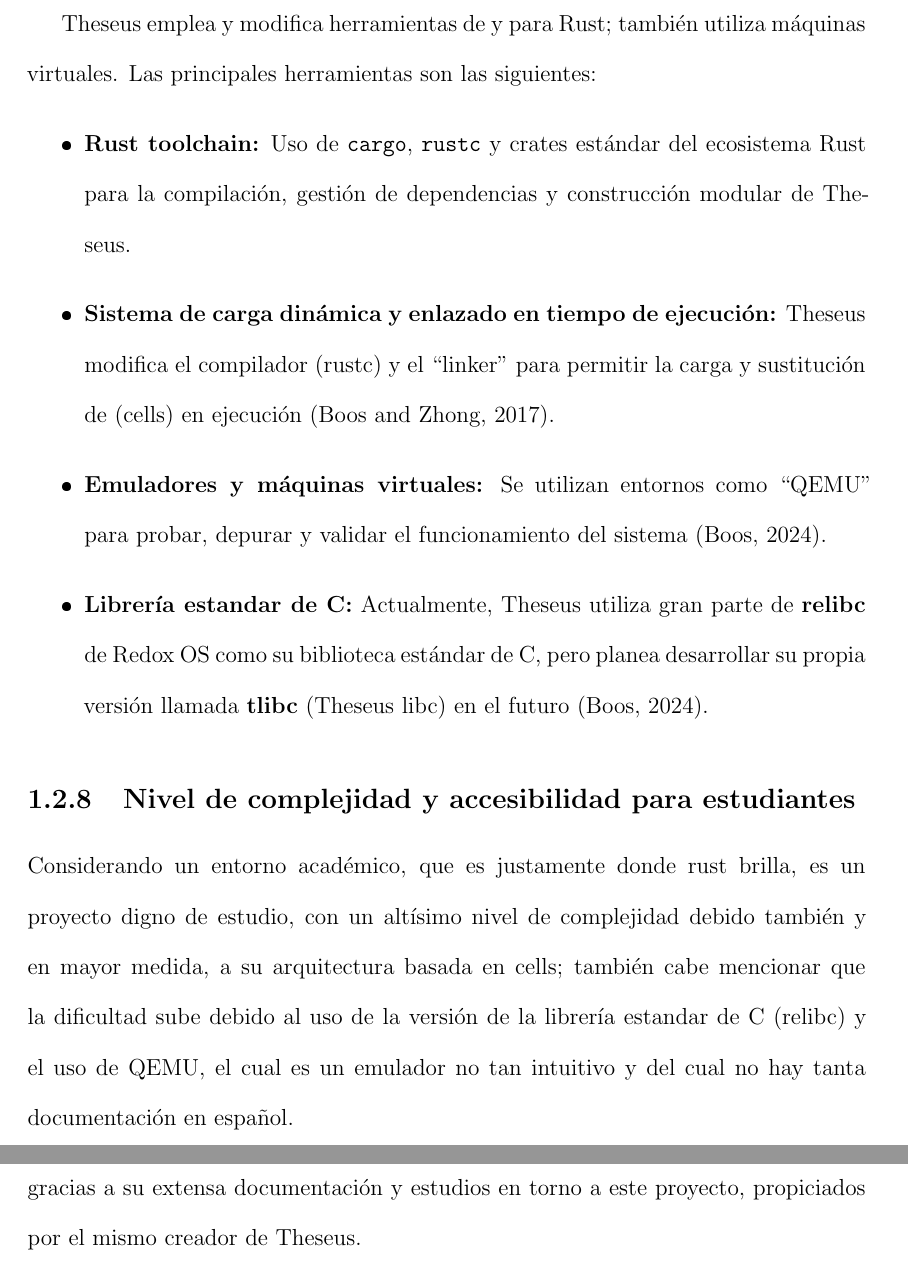
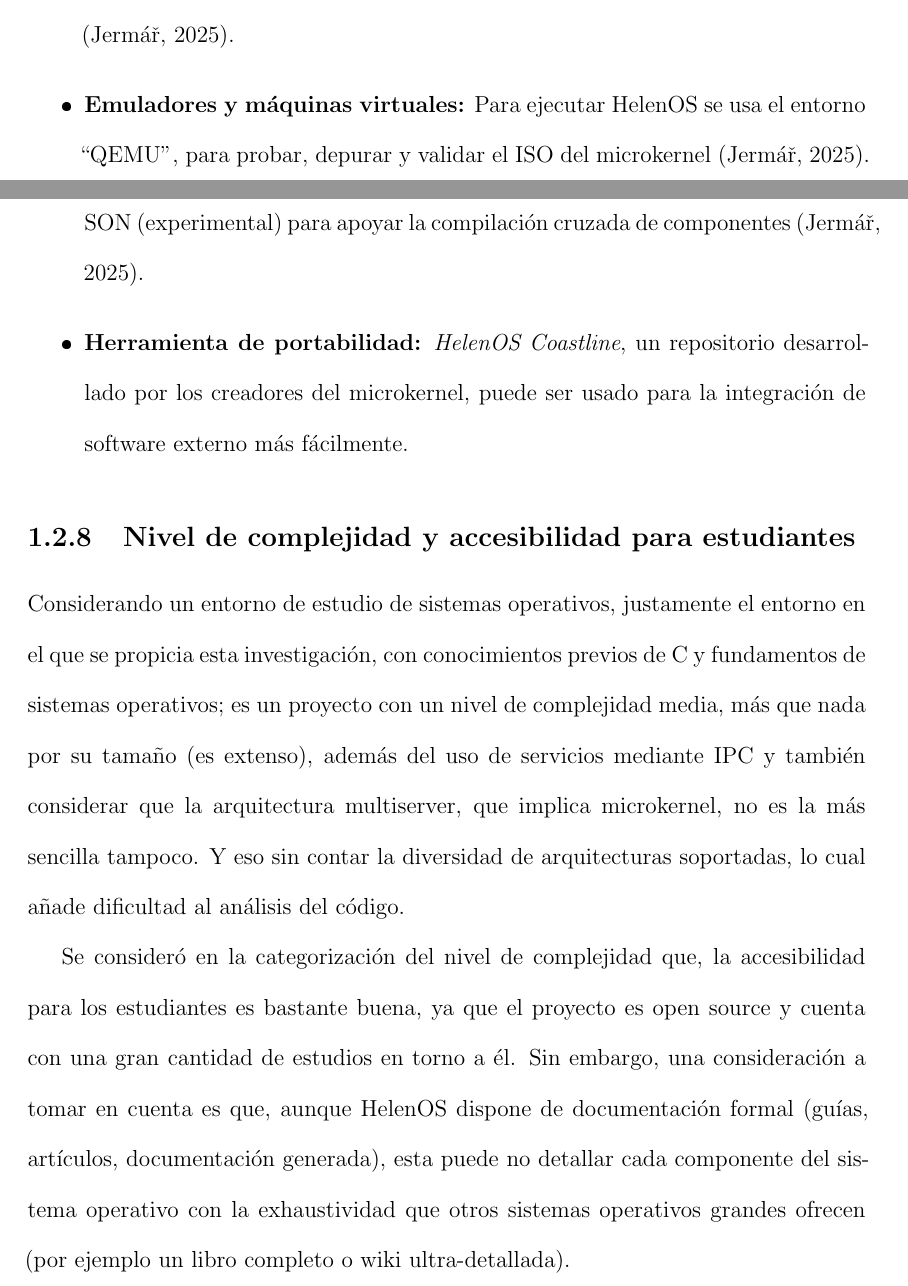
Before and after one commit to Ficapro543/Segundo-entregable, a LaTeX thesis (thesis.tex, which reads SO008.tex): two parts of pages 20 and 21 of 25 before the commit and two parts of pages 25 and 26 of 30 after it, joined at a grey line, cut at the place of the change. The pictures show the PDF file thesis.pdf that the author committed with the source.

Commit message:
SO 3 y 8 completos

```diff
--- a/SO008.tex
+++ b/SO008.tex
@@ -17,3 +17,7 @@
 
 \subsection{Arquitectura del sistema (monolítica, microkernel, etc.)}
 El sistema operativo HelenOS se baso en la arquitectura multiserver de microkernel, multiserver es un tipo de arquitectura microkernel, donde el núcleo del sistema operativo (microkernel) es responsable de las funciones básicas para el funcionamiento del sistema operativo como gestión de memoria, comunicación de procesos y scheduling; y por otro lado, los demás servicios del sistema operativo se implementan como “servidores” y se ejecutan en el espacio de usuario. De esta manera, los servidores pueden ser desarrollados, cambiados y reiniciados de manera independiente sin afectar al kernel \citep{decky2015application}.
+A continuación, se incluye una vista general de la arquitectura/organización del kernel de HelenOS:
+\begin{figure}[H]
+\centering
+\includegraphics[width=0.8\textwidth]{figures/overviewKernelArchitecturaHelenOS.jpg}
@@ -20,2 +29,7 @@
+\end{figure}
 
 \subsection{Componentes implementados (procesos, memoria, archivos, etc.)}
+En HelenOS, cada componente del sistema operativo se implementa como una tarea aislada con su propio espacio de direcciones (siguiendo la arquitectura multiserver), identificador único y comunicación mediante interfaces bien definidas (IPC o syscall API) \citep{decky2015application}.
+A continuación se presenta una tabla con los principales componentes y subsistemas de HelenOS, su nombre de archivo en el repositorio oficial y la idea técnica detrás de su implementación.
+\begin{table}[H]
+\centering
@@ -21,0 +71 @@
+\end{figure}
@@ -30,17 +85,19 @@
-\end{itemize}
-
-Theseus emplea y modifica herramientas de y para Rust; también utiliza máquinas virtuales. Las principales herramientas son las siguientes:
-\begin{itemize}
-    \item \textbf{Rust toolchain:} Uso de \texttt{cargo}, \texttt{rustc} y crates estándar del ecosistema Rust para la compilación, gestión de dependencias y construcción modular de Theseus.
-    \item \textbf{Sistema de carga dinámica y enlazado en tiempo de ejecución:} Theseus modifica el compilador (rustc) y el “linker” para permitir la carga y sustitución de (cells) en ejecución \citep{boos2017theseus}.
-    \item \textbf{Emuladores y máquinas virtuales:} Se utilizan entornos como “QEMU” para probar, depurar y validar el funcionamiento del sistema \citep{theseus_GitHub}.
-    \item \textbf{Librería estandar de C:} Actualmente, Theseus utiliza gran parte de \textbf{relibc} de Redox OS como su biblioteca estándar de C, pero planea desarrollar su propia versión llamada \textbf{tlibc} (Theseus libc) en el futuro \citep{theseus_GitHub}.
+    \item \textbf{Compilador:} Uso de GCC y Clang, con toolchains cruzadas para las diferentes arquitecturas soportadas (x86, ARM, MIPS, SPARC, PowerPC e Itanium) \citep{helenos_GitHub}.
+    \item \textbf{Emuladores y máquinas virtuales:} Para ejecutar HelenOS se usa el entorno “QEMU”, para probar, depurar y validar el ISO del microkernel \citep{helenos_GitHub}.
+    \item \textbf{Sistema de construcción:} Makefile con scripts Bash, Python y uso de MESON (experimental) para apoyar la compilación cruzada de componentes \citep{helenos_GitHub}.
+    \item \textbf{Herramienta de portabilidad:} \textit{HelenOS Coastline}, un repositorio desarrollado por los creadores del microkernel, puede ser usado para la integración de software externo más fácilmente.
 \end{itemize}
 
 \subsection{Nivel de complejidad y accesibilidad para estudiantes}
-Considerando un entorno académico, que es justamente donde rust brilla, es un proyecto digno de estudio,
-con un altísimo nivel de complejidad debido también y en mayor medida, a su arquitectura basada en cells; también cabe mencionar que
-la dificultad sube debido al uso de la versión de la librería estandar de C (relibc) y el uso de QEMU, el cual es un emulador no tan intuitivo y del cual no hay tanta documentación en español.
+Considerando un entorno de estudio de sistemas operativos, justamente el entorno en el que se propicia esta
+investigación, con conocimientos previos de C y fundamentos de sistemas operativos; es un proyecto con un
+nivel de complejidad media, más que nada por su tamaño (es extenso), además del uso de servicios mediante IPC
+y también considerar que la arquitectura multiserver, que implica microkernel, no es la más sencilla tampoco.
+Y eso sin contar la diversidad de arquitecturas soportadas, lo cual añade dificultad al análisis del código.
 
-Sin embargo, se ve compensado debido a su alta accesibilidad, la cual es posible gracias a su extensa documentación
-y estudios en torno a este proyecto, propiciados por el mismo creador de Theseus.
+Se consideró en la categorización del nivel de complejidad que, la accesibilidad para los estudiantes es
+bastante buena, ya que el proyecto es open source y cuenta con una gran cantidad de estudios en torno a él.
+Sin embargo, una consideración a tomar en cuenta es que, aunque HelenOS dispone de documentación formal
+(guías, artículos, documentación generada), esta puede no detallar cada componente del sistema operativo con
+la exhaustividad que otros sistemas operativos grandes ofrecen (por ejemplo un libro completo o wiki
+ultra-detallada).
```
Also changed, not shown: figures/arbolDriversHelenOS.jpg (added), figures/overviewKernelArchitecturaHelenOS.jpg (added), thesis.pdf, SO008.tex (55 more changed lines).
